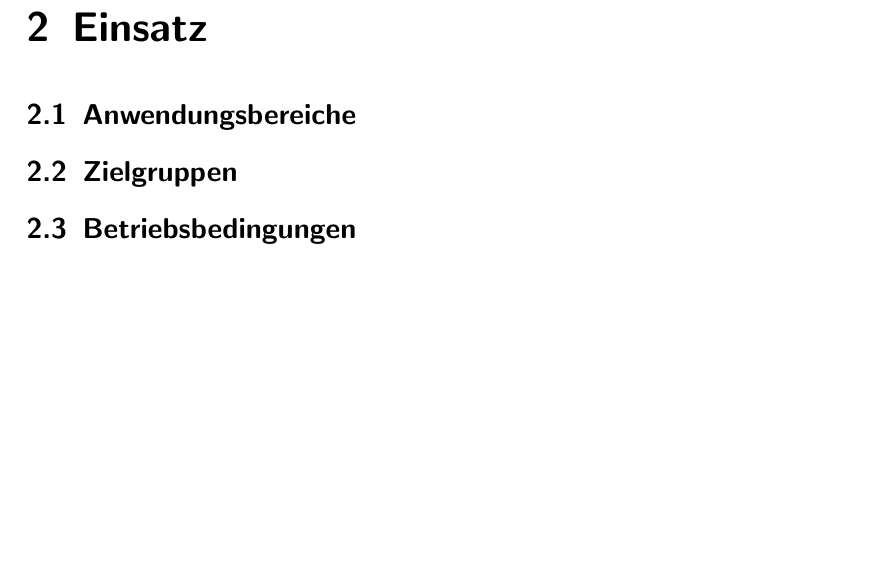
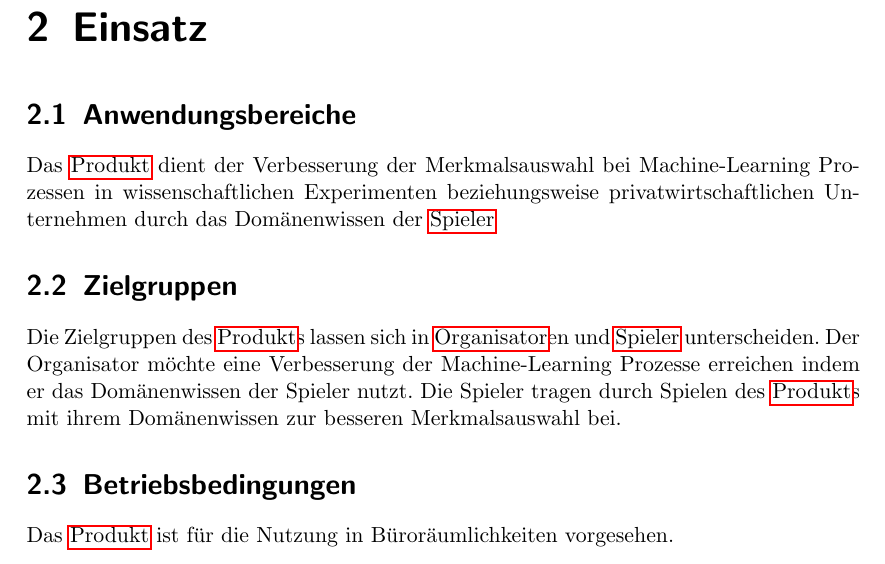
Before and after one commit to bendixsonnenberg/CS-Select-Allg, a LaTeX document (pflichtenheft/pflichtenheft.tex): part of page 5 of 9, cut so that both start at the same text, the shorter picture padded with empty space. Compiled offline with pdfLaTeX.

Commit message:
Add Chapter Einsatz

```diff
--- a/pflichtenheft/pflichtenheft.tex
+++ b/pflichtenheft/pflichtenheft.tex
@@ -111,10 +111,16 @@ Eine Organisation soll durch das \Gls{Produkt} das Domänenwissen ihrer Mitarbei
 \chapter{Einsatz}
 
 \section{Anwendungsbereiche}
+Das \Gls{Produkt} dient der Verbesserung der Merkmalsauswahl bei Machine-Learning Prozessen in wissenschaftlichen
+Experimenten beziehungsweise privatwirtschaftlichen Unternehmen durch das Domänenwissen der \Gls{Spieler}
 
 \section{Zielgruppen}
+Die Zielgruppen des \Gls{Produkt}s lassen sich in \Gls{Organisator}en und \Gls{Spieler} unterscheiden.
+Der Organisator möchte eine Verbesserung der Machine-Learning Prozesse erreichen indem er das Domänenwissen der Spieler nutzt.
+Die Spieler tragen durch Spielen des \Gls{Produkt}s mit ihrem Domänenwissen zur besseren Merkmalsauswahl bei.
 
 \section{Betriebsbedingungen}
+Das \Gls{Produkt} ist für die Nutzung in Büroräumlichkeiten vorgesehen.
 
 \chapter{Umgebung}
 
```
